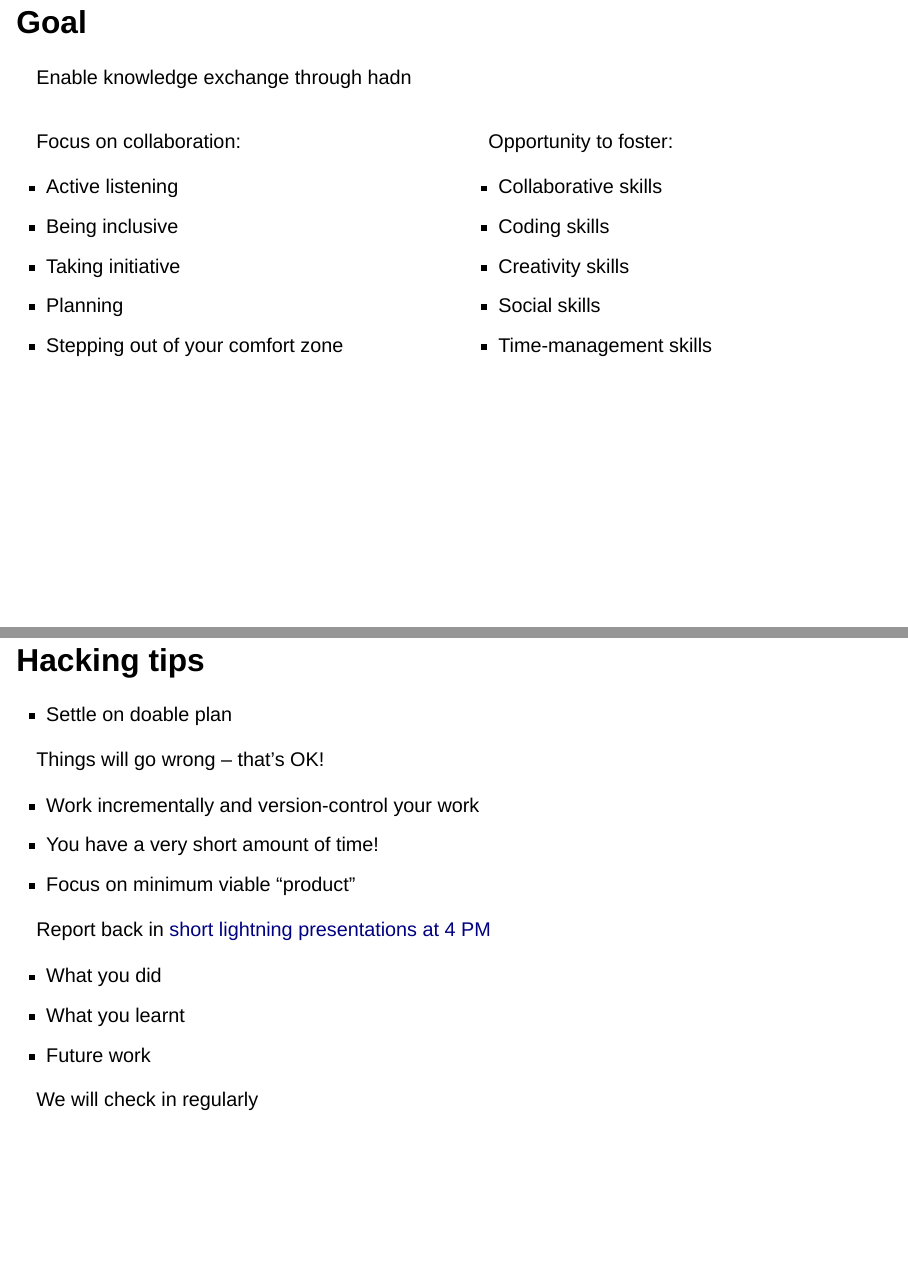
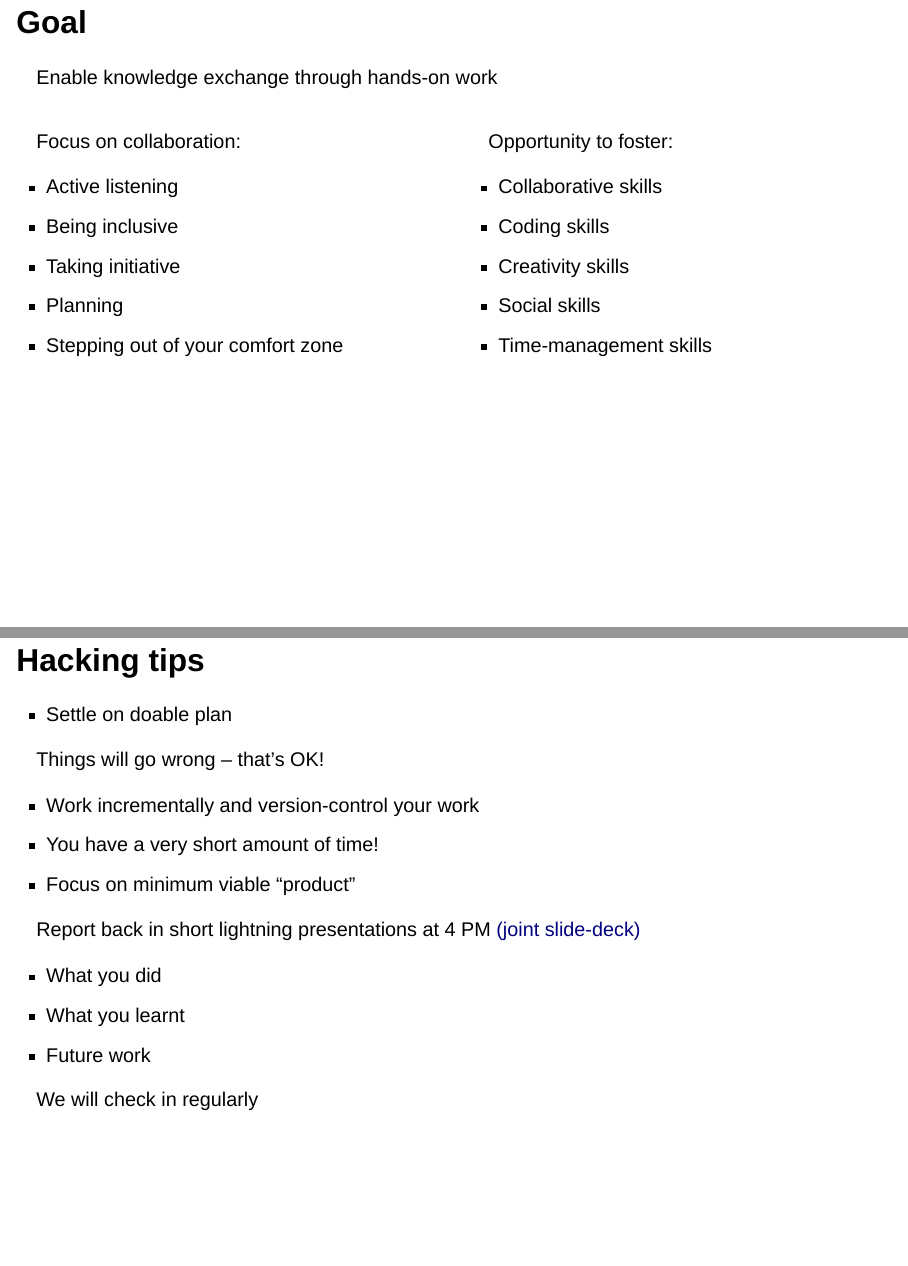
Before and after one commit to neuroinformatics-unit/slides-osw25-intro, a Quarto document (index.qmd): pages 17 and 19 of 21, joined at a grey line. Rendered offline with R 4.5, knitr and Pandoc in place of Quarto, with nearby package versions; drawn as Slidy slides in place of the format the file asks for.

Commit message:
Fix hackday slides (#8)
* improve wording

* try to make sense of our goal :)

```diff
--- a/index.qmd
+++ b/index.qmd
@@ -149,7 +149,7 @@ Feel free to self-organise using the "Social" topic on Zulip!
 
 ## Goal
 
-Enable knowledge exchange through hadn
+Enable knowledge exchange through hands-on work
 
 :::: {.columns}
 ::: {.column}
@@ -202,7 +202,7 @@ Things will go wrong – that’s OK!
 * You have a very short amount of time!
 * Focus on minimum viable "product"
 
-Report back in [short lightning presentations at 4 PM](https://docs.google.com/presentation/d/1-4tv1ZKLjbLAY7IUUaeSmc6_KXqrsDXM9DAFLH8UqiA/edit?usp=sharing)
+Report back in short lightning presentations at 4 PM [(joint slide-deck)](https://docs.google.com/presentation/d/1-4tv1ZKLjbLAY7IUUaeSmc6_KXqrsDXM9DAFLH8UqiA/edit?usp=sharing)
 
 * What you did
 * What you learnt
```
